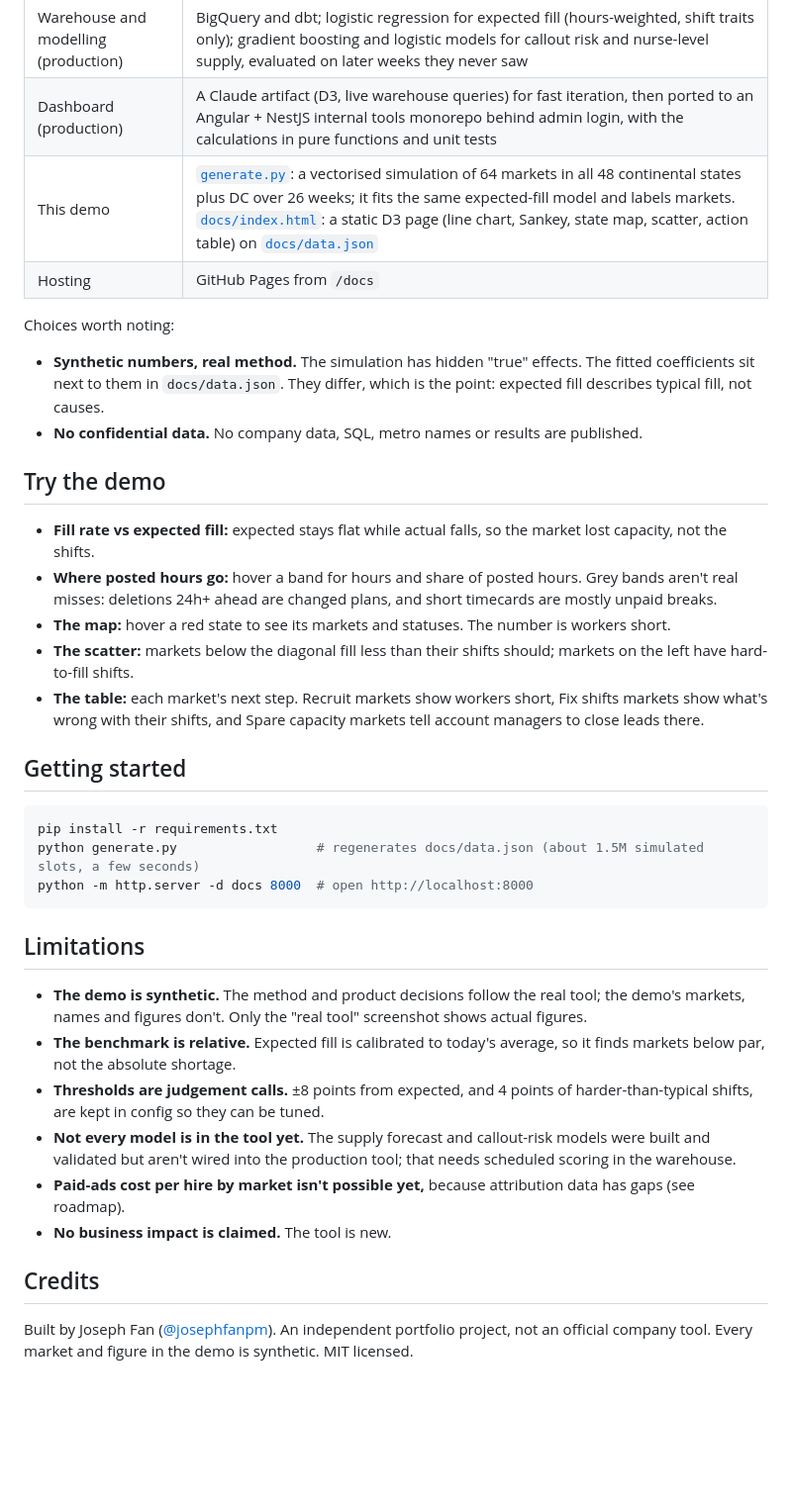
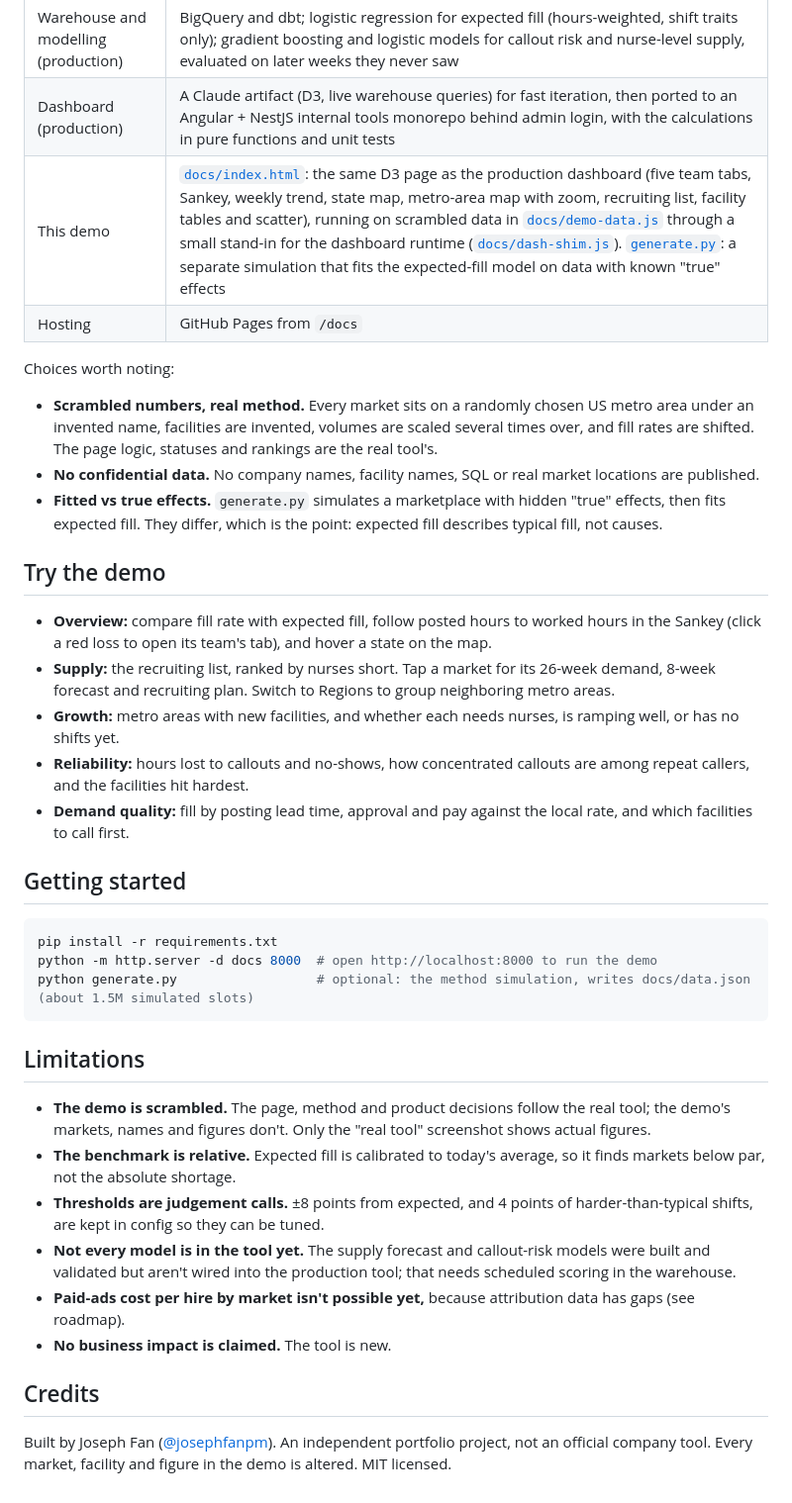
Before and after one commit to josephfanpm/Marketplace-Demand-Supply, a Markdown page: README.md, the part around one of its changes. Shown at 99% size. Drawn GitHub-style; blank space fills up the shorter version.

````diff
--- a/README.md
+++ b/README.md
@@ -138,33 +138,34 @@ My proposed next steps. These are recommendations, not a committed company roadm
 |---|---|
 | Warehouse and modelling (production) | BigQuery and dbt; logistic regression for expected fill (hours-weighted, shift traits only); gradient boosting and logistic models for callout risk and nurse-level supply, evaluated on later weeks they never saw |
 | Dashboard (production) | A Claude artifact (D3, live warehouse queries) for fast iteration, then ported to an Angular + NestJS internal tools monorepo behind admin login, with the calculations in pure functions and unit tests |
-| This demo | [`generate.py`](generate.py): a vectorised simulation of 64 markets in all 48 continental states plus DC over 26 weeks; it fits the same expected-fill model and labels markets. [`docs/index.html`](docs/index.html): a static D3 page (line chart, Sankey, state map, scatter, action table) on [`docs/data.json`](docs/data.json) |
+| This demo | [`docs/index.html`](docs/index.html): the same D3 page as the production dashboard (five team tabs, Sankey, weekly trend, state map, metro-area map with zoom, recruiting list, facility tables and scatter), running on scrambled data in [`docs/demo-data.js`](docs/demo-data.js) through a small stand-in for the dashboard runtime ([`docs/dash-shim.js`](docs/dash-shim.js)). [`generate.py`](generate.py): a separate simulation that fits the expected-fill model on data with known "true" effects |
 | Hosting | GitHub Pages from `/docs` |
 
 Choices worth noting:
 
-- **Synthetic numbers, real method.** The simulation has hidden "true" effects. The fitted coefficients sit next to them in `docs/data.json`. They differ, which is the point: expected fill describes typical fill, not causes.
-- **No confidential data.** No company data, SQL, metro names or results are published.
+- **Scrambled numbers, real method.** Every market sits on a randomly chosen US metro area under an invented name, facilities are invented, volumes are scaled several times over, and fill rates are shifted. The page logic, statuses and rankings are the real tool's.
+- **No confidential data.** No company names, facility names, SQL or real market locations are published.
+- **Fitted vs true effects.** `generate.py` simulates a marketplace with hidden "true" effects, then fits expected fill. They differ, which is the point: expected fill describes typical fill, not causes.
 
 ## Try the demo
 
-- **Fill rate vs expected fill:** expected stays flat while actual falls, so the market lost capacity, not the shifts.
-- **Where posted hours go:** hover a band for hours and share of posted hours. Grey bands aren't real misses: deletions 24h+ ahead are changed plans, and short timecards are mostly unpaid breaks.
-- **The map:** hover a red state to see its markets and statuses. The number is workers short.
-- **The scatter:** markets below the diagonal fill less than their shifts should; markets on the left have hard-to-fill shifts.
-- **The table:** each market's next step. Recruit markets show workers short, Fix shifts markets show what's wrong with their shifts, and Spare capacity markets tell account managers to close leads there.
+- **Overview:** compare fill rate with expected fill, follow posted hours to worked hours in the Sankey (click a red loss to open its team's tab), and hover a state on the map.
+- **Supply:** the recruiting list, ranked by nurses short. Tap a market for its 26-week demand, 8-week forecast and recruiting plan. Switch to Regions to group neighboring metro areas.
+- **Growth:** metro areas with new facilities, and whether each needs nurses, is ramping well, or has no shifts yet.
+- **Reliability:** hours lost to callouts and no-shows, how concentrated callouts are among repeat callers, and the facilities hit hardest.
+- **Demand quality:** fill by posting lead time, approval and pay against the local rate, and which facilities to call first.
 
 ## Getting started
 
 ```bash
 pip install -r requirements.txt
-python generate.py                  # regenerates docs/data.json (about 1.5M simulated slots, a few seconds)
-python -m http.server -d docs 8000  # open http://localhost:8000
+python -m http.server -d docs 8000  # open http://localhost:8000 to run the demo
+python generate.py                  # optional: the method simulation, writes docs/data.json (about 1.5M simulated slots)
 ```
 
 ## Limitations
 
-- **The demo is synthetic.** The method and product decisions follow the real tool; the demo's markets, names and figures don't. Only the "real tool" screenshot shows actual figures.
+- **The demo is scrambled.** The page, method and product decisions follow the real tool; the demo's markets, names and figures don't. Only the "real tool" screenshot shows actual figures.
 - **The benchmark is relative.** Expected fill is calibrated to today's average, so it finds markets below par, not the absolute shortage.
 - **Thresholds are judgement calls.** ±8 points from expected, and 4 points of harder-than-typical shifts, are kept in config so they can be tuned.
 - **Not every model is in the tool yet.** The supply forecast and callout-risk models were built and validated but aren't wired into the production tool; that needs scheduled scoring in the warehouse.
@@ -173,4 +174,4 @@ python -m http.server -d docs 8000  # open http://localhost:8000
 
 ## Credits
 
-Built by Joseph Fan ([@josephfanpm](https://github.com/josephfanpm)). An independent portfolio project, not an official company tool. Every market and figure in the demo is synthetic. MIT licensed.
+Built by Joseph Fan ([@josephfanpm](https://github.com/josephfanpm)). An independent portfolio project, not an official company tool. Every market, facility and figure in the demo is altered. MIT licensed.
````
Also changed, not shown: other parts of README.md (+7 -7 lines), docs/CASE_STUDY.md (+1 -1 lines), docs/PRD.md (+1 -1 lines), docs/screenshots/flow.png, docs/screenshots/full.png (deleted), docs/screenshots/map.png, docs/screenshots/markets.png, docs/screenshots/overview.png, 5 other files.
